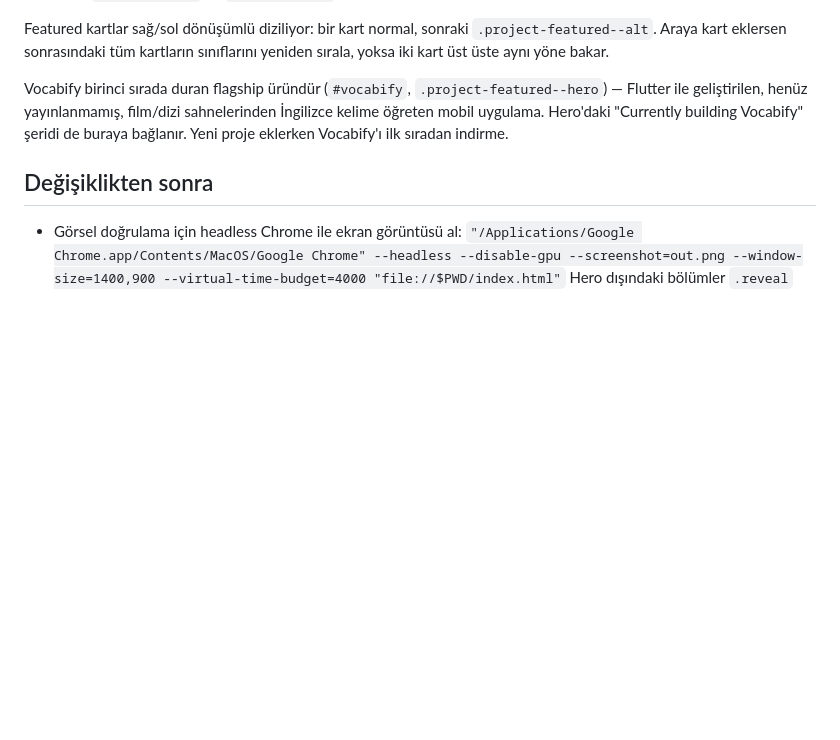
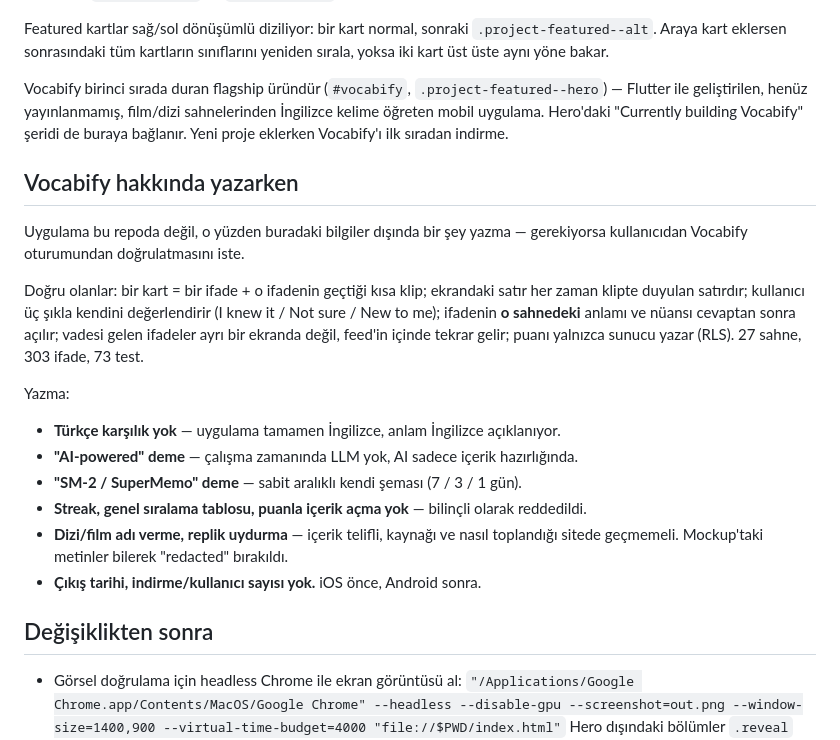
Before and after one commit to benhur-okur/Personal-Website, a Markdown page: CLAUDE.md, the part around the change. GitHub-like rendering; blank space fills up the shorter version.

Commit message:
Document Vocabify facts and no-go claims in CLAUDE.md
Co-Authored-By: Claude Opus 5 <noreply@anthropic.com>

```diff
--- a/CLAUDE.md
+++ b/CLAUDE.md
@@ -50,6 +50,27 @@ film/dizi sahnelerinden İngilizce kelime öğreten mobil uygulama. Hero'daki
 "Currently building Vocabify" şeridi de buraya bağlanır. Yeni proje eklerken
 Vocabify'ı ilk sıradan indirme.
 
+## Vocabify hakkında yazarken
+
+Uygulama bu repoda değil, o yüzden buradaki bilgiler dışında bir şey yazma —
+gerekiyorsa kullanıcıdan Vocabify oturumundan doğrulatmasını iste.
+
+Doğru olanlar: bir kart = bir ifade + o ifadenin geçtiği kısa klip; ekrandaki
+satır her zaman klipte duyulan satırdır; kullanıcı üç şıkla kendini
+değerlendirir (I knew it / Not sure / New to me); ifadenin **o sahnedeki**
+anlamı ve nüansı cevaptan sonra açılır; vadesi gelen ifadeler ayrı bir ekranda
+değil, feed'in içinde tekrar gelir; puanı yalnızca sunucu yazar (RLS).
+27 sahne, 303 ifade, 73 test.
+
+Yazma:
+- **Türkçe karşılık yok** — uygulama tamamen İngilizce, anlam İngilizce açıklanıyor.
+- **"AI-powered" deme** — çalışma zamanında LLM yok, AI sadece içerik hazırlığında.
+- **"SM-2 / SuperMemo" deme** — sabit aralıklı kendi şeması (7 / 3 / 1 gün).
+- **Streak, genel sıralama tablosu, puanla içerik açma yok** — bilinçli olarak reddedildi.
+- **Dizi/film adı verme, replik uydurma** — içerik telifli, kaynağı ve nasıl
+  toplandığı sitede geçmemeli. Mockup'taki metinler bilerek "redacted" bırakıldı.
+- **Çıkış tarihi, indirme/kullanıcı sayısı yok.** iOS önce, Android sonra.
+
 ## Değişiklikten sonra
 
 - Görsel doğrulama için headless Chrome ile ekran görüntüsü al:
```
